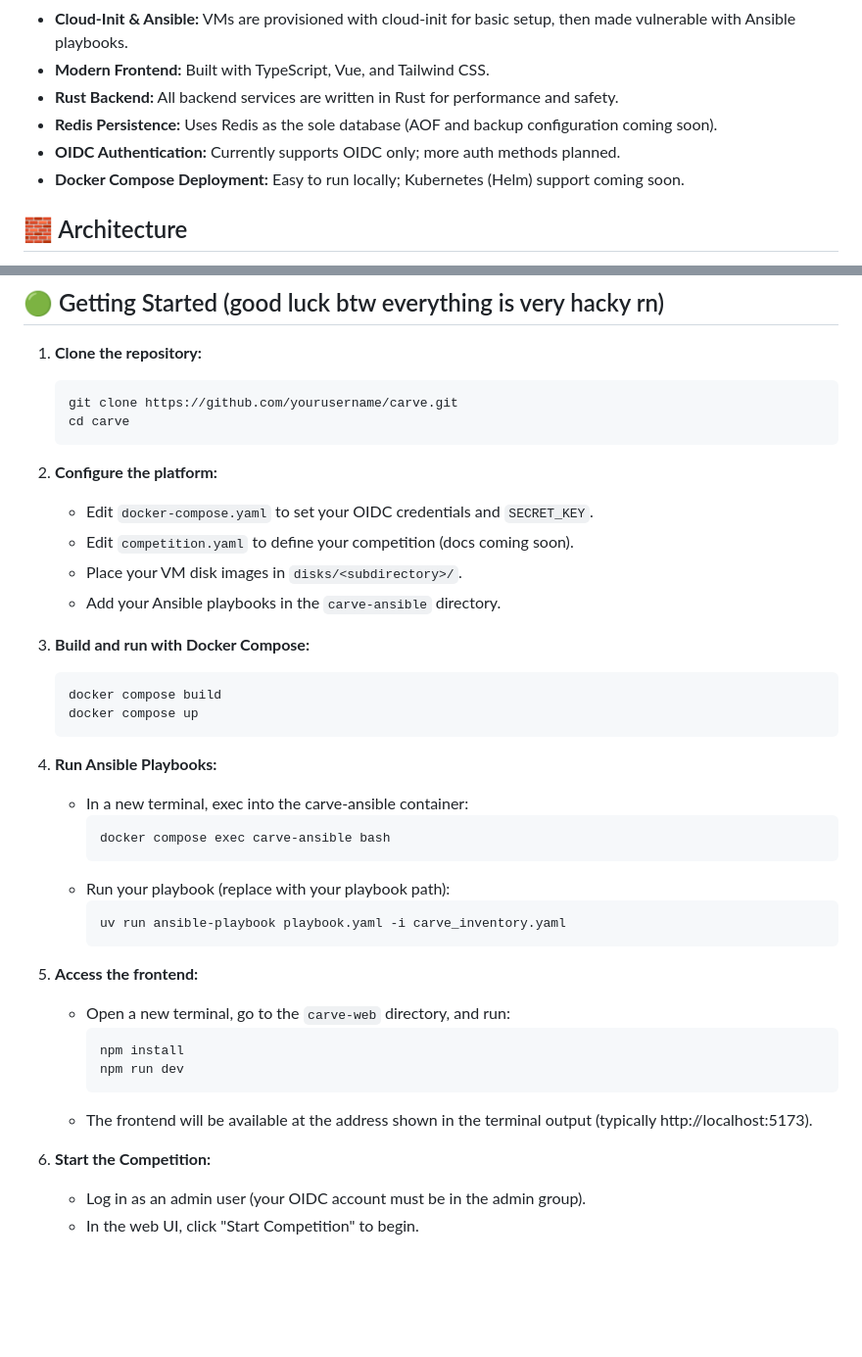
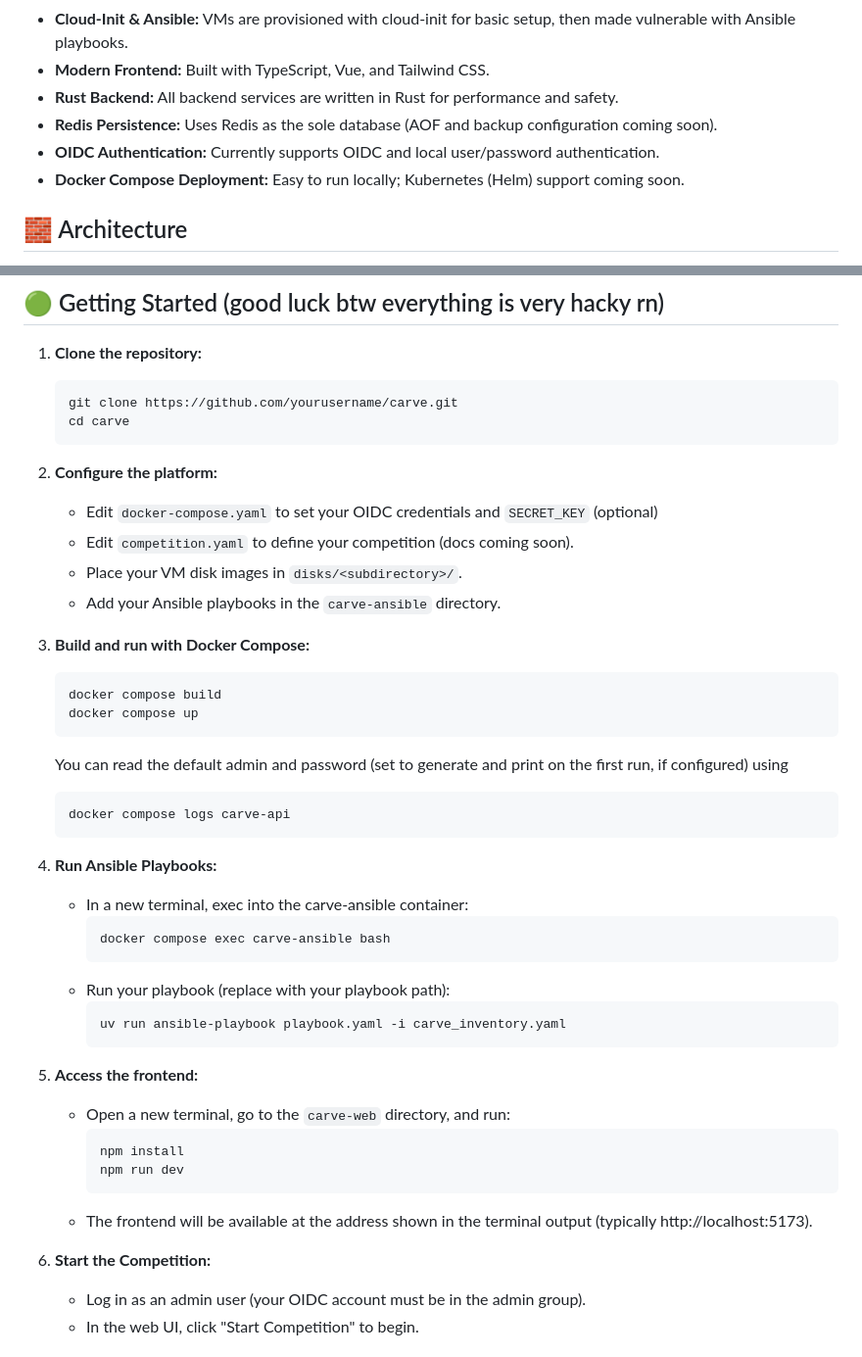
Before and after one commit to RazeLighter777/carve, a Markdown page: README.md, 2 parts joined by grey strips. Shown at 98% size. Rendered like a GitHub page; blank space fills up the shorter version.

````diff
--- a/README.md
+++ b/README.md
@@ -14,7 +14,7 @@ CARVE is an open source, microservice-based attack-defense CTF (Capture The Flag
 - **Modern Frontend:** Built with TypeScript, Vue, and Tailwind CSS.
 - **Rust Backend:** All backend services are written in Rust for performance and safety.
 - **Redis Persistence:** Uses Redis as the sole database (AOF and backup configuration coming soon).
-- **OIDC Authentication:** Currently supports OIDC only; more auth methods planned.
+- **OIDC Authentication:** Currently supports OIDC and local user/password authentication.
 - **Docker Compose Deployment:** Easy to run locally; Kubernetes (Helm) support coming soon.
 
 ## 🧱 Architecture
@@ -39,7 +39,7 @@ CARVE is an open source, microservice-based attack-defense CTF (Capture The Flag
    ```
 
 2. **Configure the platform:**
-   - Edit `docker-compose.yaml` to set your OIDC credentials and `SECRET_KEY`.
+   - Edit `docker-compose.yaml` to set your OIDC credentials and `SECRET_KEY` (optional)
    - Edit `competition.yaml` to define your competition (docs coming soon).
    - Place your VM disk images in `disks/<subdirectory>/`.
    - Add your Ansible playbooks in the `carve-ansible` directory.
@@ -49,8 +49,12 @@ CARVE is an open source, microservice-based attack-defense CTF (Capture The Flag
    docker compose build
    docker compose up
    ```
+   You can read the default admin and password (set to generate and print on the first run, if configured) using
+   ```bash
+   docker compose logs carve-api
+   ```
 
-4. **Run Ansible Playbooks:**
+5. **Run Ansible Playbooks:**
    - In a new terminal, exec into the carve-ansible container:
      ```bash
      docker compose exec carve-ansible bash
@@ -60,7 +64,7 @@ CARVE is an open source, microservice-based attack-defense CTF (Capture The Flag
      uv run ansible-playbook playbook.yaml -i carve_inventory.yaml
      ```
 
-5. **Access the frontend:**
+6. **Access the frontend:**
    - Open a new terminal, go to the `carve-web` directory, and run:
      ```bash
      npm install
@@ -68,7 +72,7 @@ CARVE is an open source, microservice-based attack-defense CTF (Capture The Flag
      ```
    - The frontend will be available at the address shown in the terminal output (typically http://localhost:5173).
 
-6. **Start the Competition:**
+7. **Start the Competition:**
    - Log in as an admin user (your OIDC account must be in the admin group).
    - In the web UI, click "Start Competition" to begin.
 
````
